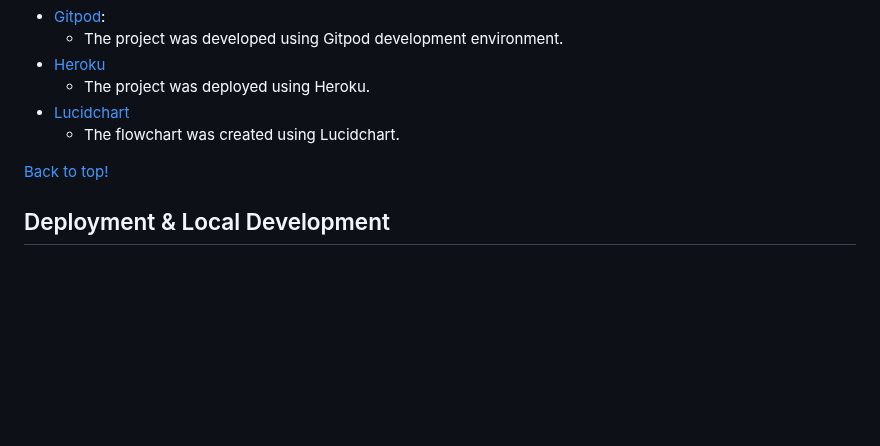
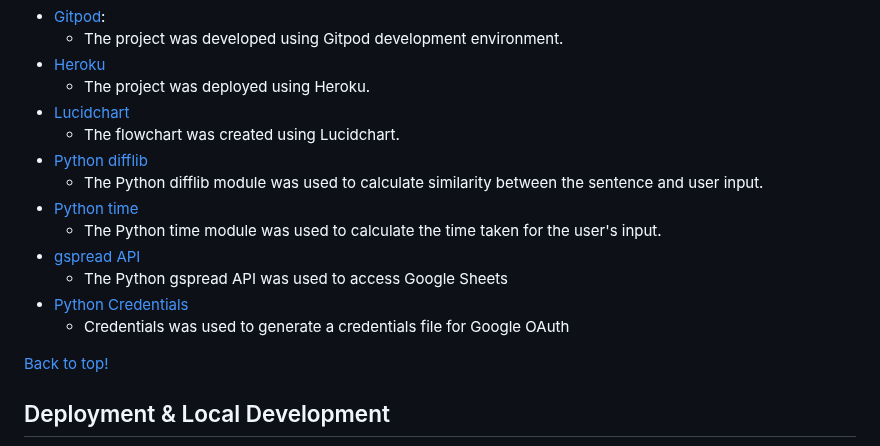
Before and after one commit to CallumDennisIE/timed-type-test, a Markdown page: README.md, the part around the change. Rendered like a GitHub page; blank space fills up the shorter version.

Commit message:
docs: modules added to README

```diff
--- a/README.md
+++ b/README.md
@@ -65,6 +65,14 @@ A flowchart was created in this project to plan out the possible functions that
     - The project was deployed using Heroku.
 - [Lucidchart](https://www.lucidchart.com/pages/)
     - The flowchart was created using Lucidchart.
+- [Python difflib](https://docs.python.org/3/library/difflib.html)
+    - The Python difflib module was used to calculate similarity between the sentence and user input.
+- [Python time](https://docs.python.org/3/library/time.html)
+    - The Python time module was used to calculate the time taken for the user's input.
+- [gspread API](https://docs.gspread.org/en/latest/)
+    - The Python gspread API was used to access Google Sheets
+- [Python Credentials](https://pypi.org/project/credentials/)
+    - Credentials was used to generate a credentials file for Google OAuth
 
 [Back to top!](#timed-type-test)
 
```
